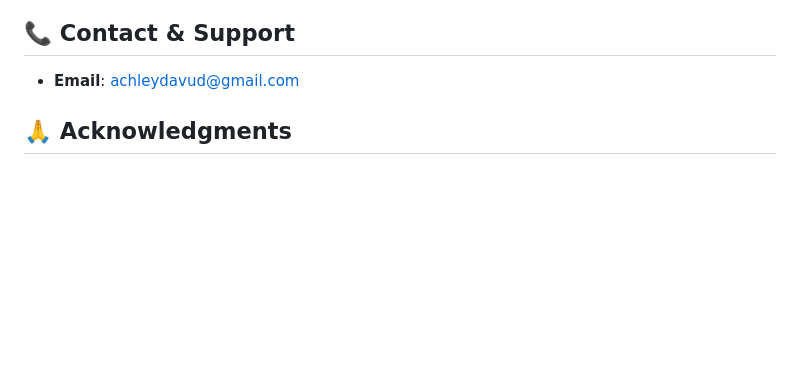
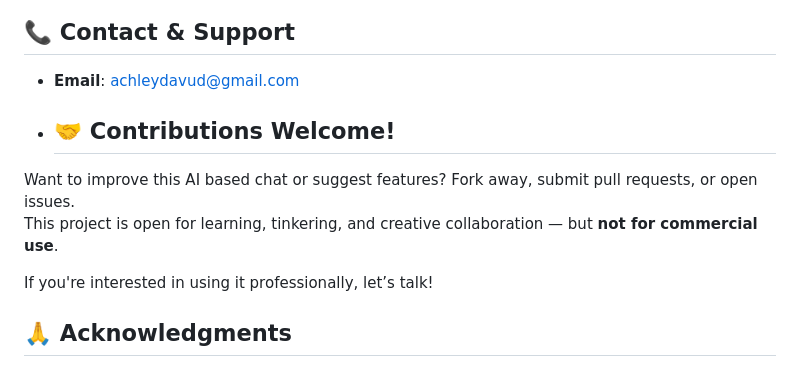
Before and after one commit to achleydavud/ai-chat-assistant-, a Markdown page: README.md, the part around the change. GitHub-like rendering; blank space fills up the shorter version.

```diff
--- a/README.md
+++ b/README.md
@@ -207,6 +207,13 @@ We welcome contributions! Here's how you can help:
 
 - **Email**: achleydavud@gmail.com
 
+- ## 🤝 Contributions Welcome!
+
+Want to improve this AI based chat or suggest features? Fork away, submit pull requests, or open issues.
+This project is open for learning, tinkering, and creative collaboration — but **not for commercial use**.
+
+If you're interested in using it professionally, let’s talk!
+
 ## 🙏 Acknowledgments
 
 - **Ollama Team** for the excellent LLM framework
```
